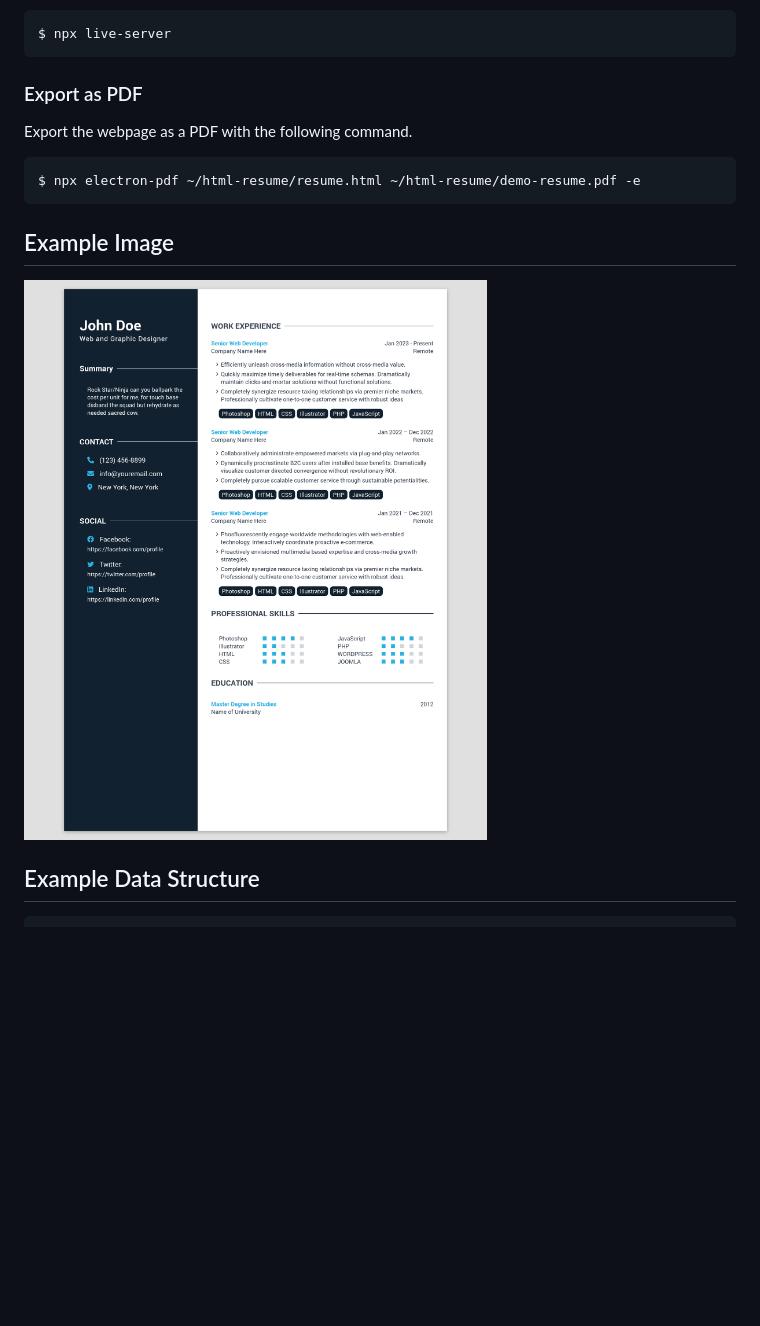
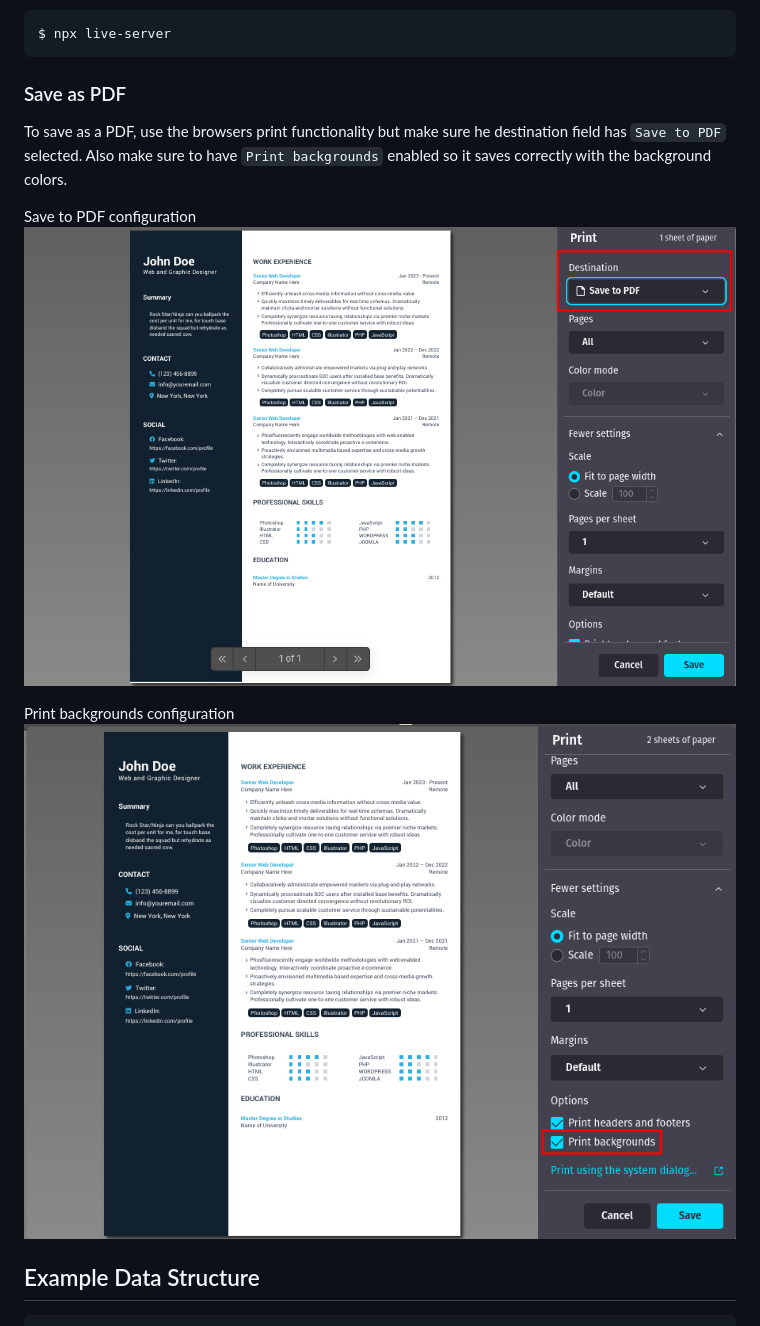
Before and after one commit to josh-mchugh/reactjs-resume, a Markdown page: README.md, the part around the change printed below. Drawn GitHub-style; pictures changed too: print-backgrounds-configuration.png (added), save-as-pdf-demonstration.png (added); blank space fills up the shorter version.

Commit message:
Updated README to have instructions for using Browser print instead of electron-pdf for saving the pdf

````diff
--- a/README.md
+++ b/README.md
@@ -16,14 +19,14 @@ Make changes with live reload with live-server.
 $ npx live-server
 ```
 
-### Export as PDF
-Export the webpage as a PDF with the following command.
-```bash
-$ npx electron-pdf ~/html-resume/resume.html ~/html-resume/demo-resume.pdf -e
-```
+### Save as PDF
+To save as a PDF, use the browsers print functionality but make sure he destination field has `Save to PDF` selected. Also make sure to have `Print backgrounds` enabled so it saves correctly with the background colors.
 
-## Example Image
-![demo.png](demo.png)
+Save to PDF configuration
+![Example of Save to PDF configuration](/save-as-pdf-demonstration.png)
+
+Print backgrounds configuration
+![Example of Print backgrounds configuration](/print-backgrounds-configuration.png)
 
 ## Example Data Structure
 ```json
````
Also changed, not shown: other parts of README.md (+3 -0 lines), 1 other file.
